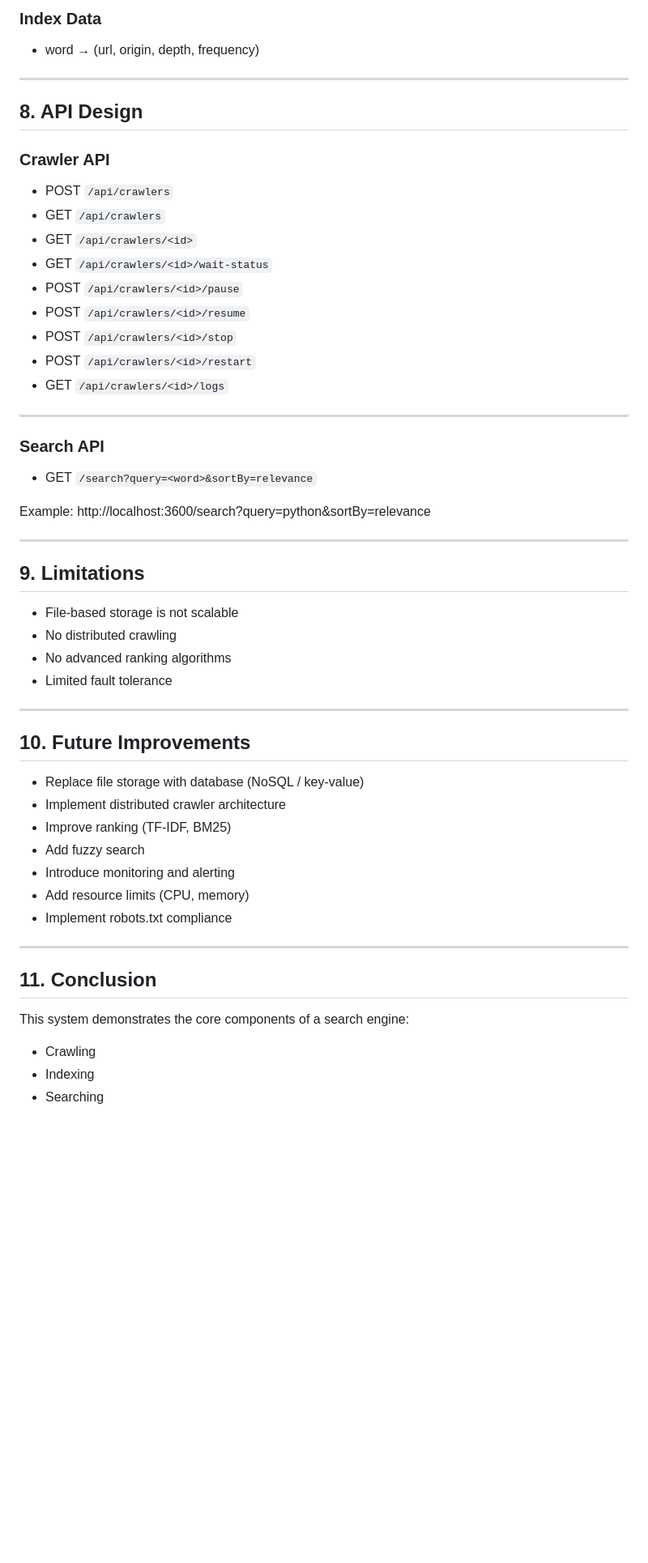
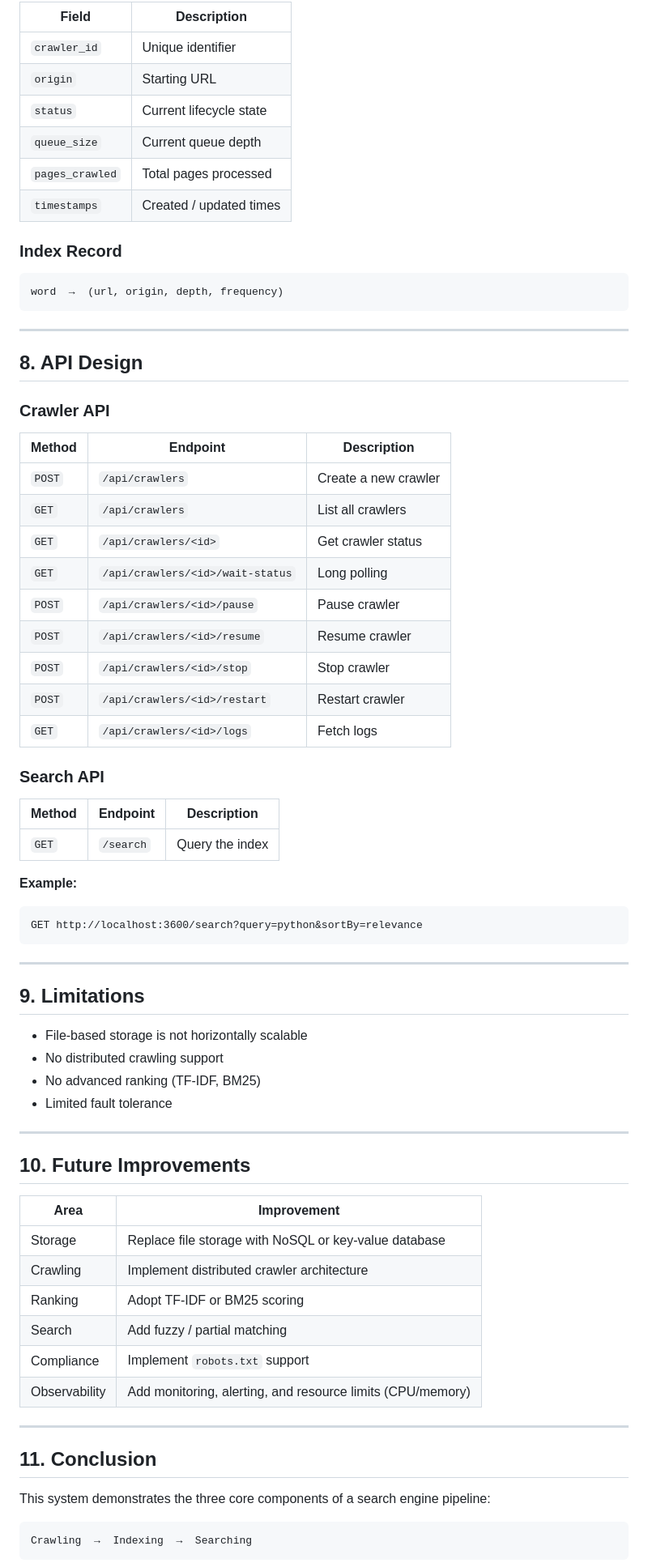
Before and after one commit to itu-itis23-baranr22/crawler, a Markdown page: product_prd.md, the part around one of its changes. Shown at 81% size. GitHub-like rendering; blank space fills up the shorter version.

````diff
--- a/product_prd.md
+++ b/product_prd.md
@@ -221,6 +214,18 @@ System must:
 
-### Index Data
-- word → (url, origin, depth, frequency)
+| Field | Description |
+|---|---|
+| `crawler_id` | Unique identifier |
+| `origin` | Starting URL |
+| `status` | Current lifecycle state |
+| `queue_size` | Current queue depth |
+| `pages_crawled` | Total pages processed |
+| `timestamps` | Created / updated times |
+
+### Index Record
+
+```
+word  →  (url, origin, depth, frequency)
+```
 
 ---
 
@@ -228,53 +233,58 @@ System must:
 
 ### Crawler API
 
-- POST `/api/crawlers`
-- GET `/api/crawlers`
-- GET `/api/crawlers/<id>`
-- GET `/api/crawlers/<id>/wait-status`
-- POST `/api/crawlers/<id>/pause`
-- POST `/api/crawlers/<id>/resume`
-- POST `/api/crawlers/<id>/stop`
-- POST `/api/crawlers/<id>/restart`
-- GET `/api/crawlers/<id>/logs`
-
----
+| Method | Endpoint | Description |
+|---|---|---|
+| `POST` | `/api/crawlers` | Create a new crawler |
+| `GET` | `/api/crawlers` | List all crawlers |
+| `GET` | `/api/crawlers/<id>` | Get crawler status |
+| `GET` | `/api/crawlers/<id>/wait-status` | Long polling |
+| `POST` | `/api/crawlers/<id>/pause` | Pause crawler |
+| `POST` | `/api/crawlers/<id>/resume` | Resume crawler |
+| `POST` | `/api/crawlers/<id>/stop` | Stop crawler |
+| `POST` | `/api/crawlers/<id>/restart` | Restart crawler |
+| `GET` | `/api/crawlers/<id>/logs` | Fetch logs |
 
 ### Search API
 
-- GET `/search?query=<word>&sortBy=relevance`
+| Method | Endpoint | Description |
+|---|---|---|
+| `GET` | `/search` | Query the index |
 
-Example: http://localhost:3600/search?query=python&sortBy=relevance
-
+**Example:**
+```
+GET http://localhost:3600/search?query=python&sortBy=relevance
+```
 
 ---
 
 ## 9. Limitations
 
-- File-based storage is not scalable
-- No distributed crawling
-- No advanced ranking algorithms
+- File-based storage is not horizontally scalable
+- No distributed crawling support
+- No advanced ranking (TF-IDF, BM25)
 - Limited fault tolerance
 
 ---
 
 ## 10. Future Improvements
 
-- Replace file storage with database (NoSQL / key-value)
-- Implement distributed crawler architecture
-- Improve ranking (TF-IDF, BM25)
-- Add fuzzy search
-- Introduce monitoring and alerting
-- Add resource limits (CPU, memory)
-- Implement robots.txt compliance
+| Area | Improvement |
+|---|---|
+| Storage | Replace file storage with NoSQL or key-value database |
+| Crawling | Implement distributed crawler architecture |
+| Ranking | Adopt TF-IDF or BM25 scoring |
+| Search | Add fuzzy / partial matching |
+| Compliance | Implement `robots.txt` support |
+| Observability | Add monitoring, alerting, and resource limits (CPU/memory) |
 
 ---
 
 ## 11. Conclusion
 
-This system demonstrates the core components of a search engine:
+This system demonstrates the three core components of a search engine pipeline:
 
-- Crawling
-- Indexing
-- Searching
+```
+Crawling  →  Indexing  →  Searching
+```
 
````
Also changed, not shown: other parts of product_prd.md (+110 -117 lines).
